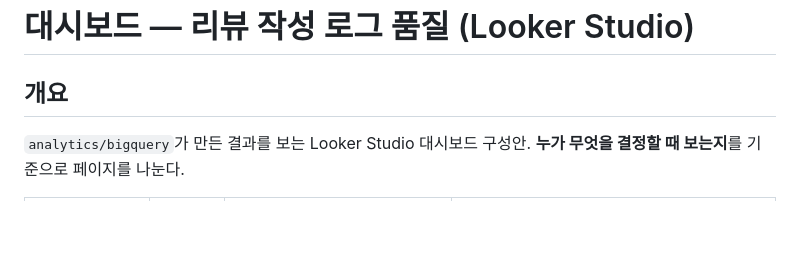
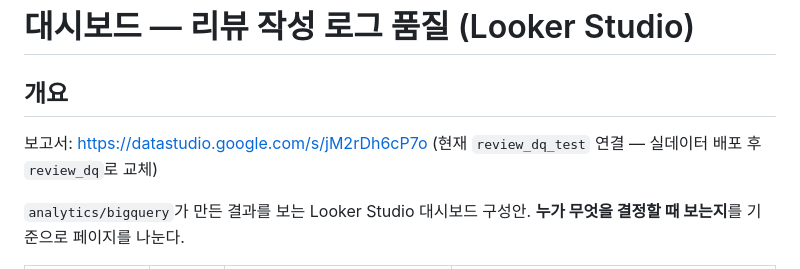
Before and after one commit to tangerlyn/pen, a Markdown page: docs/analytics_dashboard.md, the part around the change. Drawn GitHub-style; blank space fills up the shorter version.

```diff
--- a/docs/analytics_dashboard.md
+++ b/docs/analytics_dashboard.md
@@ -1,6 +1,8 @@
 # 대시보드 — 리뷰 작성 로그 품질 (Looker Studio)
 
 ## 개요
+
+보고서: [https://datastudio.google.com/s/jM2rDh6cP7o](https://datastudio.google.com/s/jM2rDh6cP7o) (현재 `review_dq_test` 연결 — 실데이터 배포 후 `review_dq`로 교체)
 
 `analytics/bigquery`가 만든 결과를 보는 Looker Studio 대시보드 구성안. **누가 무엇을 결정할 때 보는지**를 기준으로 페이지를 나눈다.
 
```
Also changed, not shown: docs/analytics_case_study.md (+2 -2 lines).
